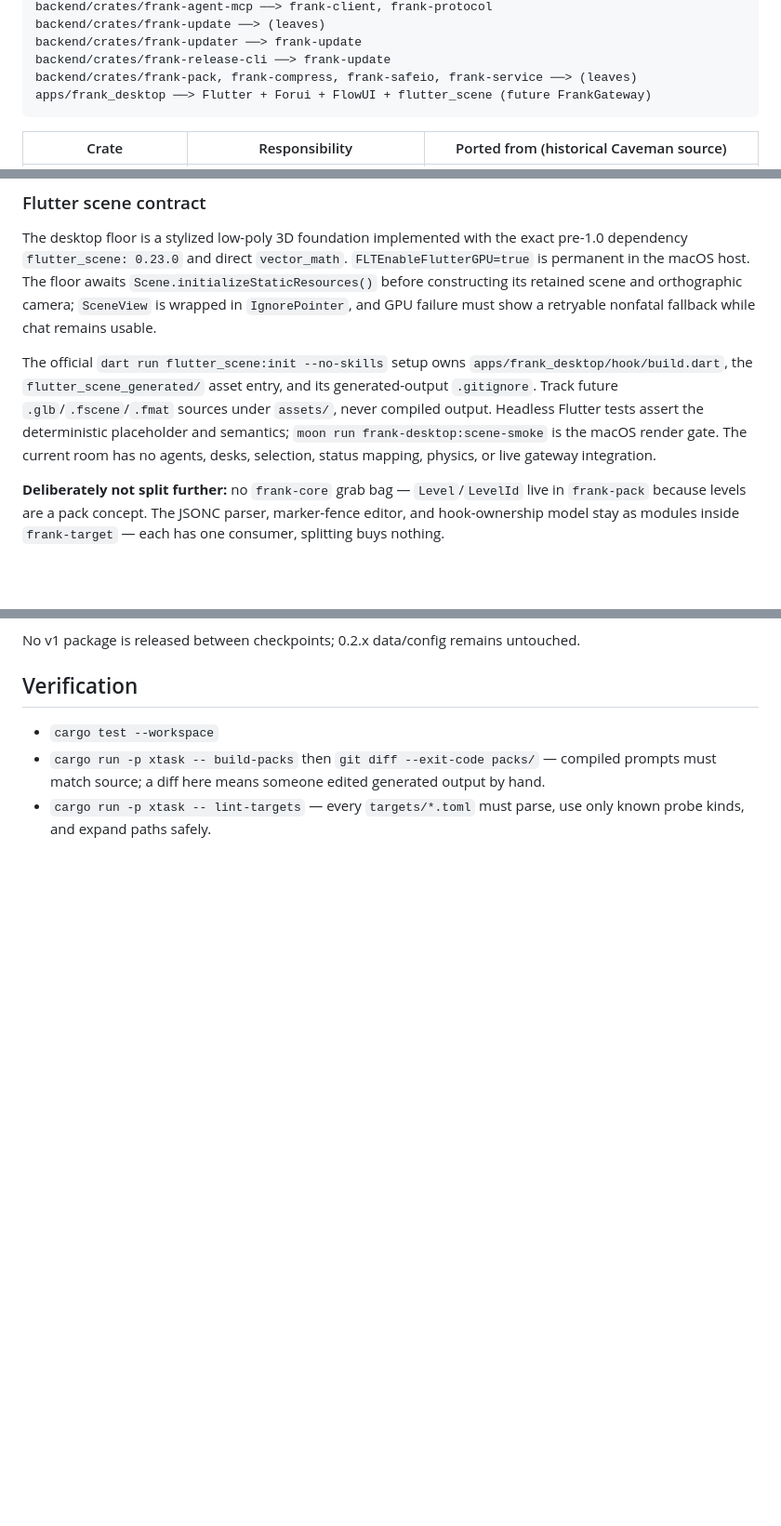
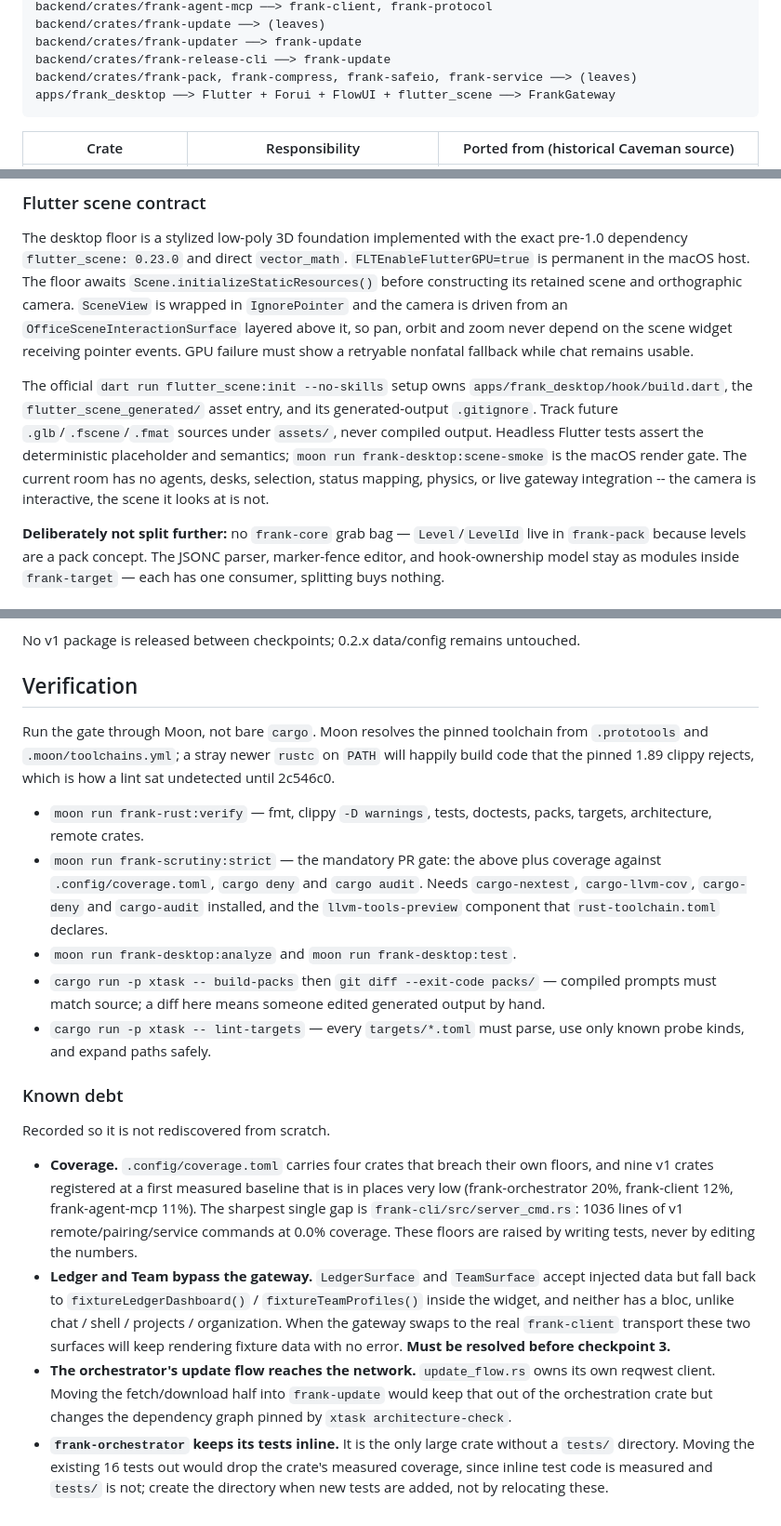
Before and after one commit to a-man-called-q/frank, a Markdown page: AGENTS.md, 3 parts joined by grey strips. Shown at 93% size. Drawn GitHub-style; blank space fills up the shorter version.

Commit message:
docs: reconcile AGENTS.md with the code, and record known debt
Drift corrected:

  - The desktop floor was described as "static". It has an
    OfficeSceneInteractionSurface driving an orbit/pan/zoom camera above a
    still-IgnorePointer SceneView. Both halves of that arrangement now stated,
    since the pointer-transparency is the part that is easy to break.
  - The dependency diagram said "(future FrankGateway)". It exists and is in
    use.
  - The frank_desktop row predated the Organization, Team and Ledger surfaces.

Verification section now names the Moon tasks rather than bare cargo, with the
reason: Moon resolves the pinned toolchain, while a newer rustc on PATH will
build code the pinned 1.89 clippy rejects. That is exactly how the frank-client
lint in 2c546c0 stayed invisible.

New "Known debt" section covering the four things this pass found and chose not
to fix silently: the coverage floors and the 0%-covered server_cmd.rs, the
Ledger/Team surfaces bypassing FrankGateway, the orchestrator's own HTTP client
in update_flow.rs, and why frank-orchestrator's tests stay inline.

Co-Authored-By: Claude Opus 5 <noreply@anthropic.com>

````diff
--- a/AGENTS.md
+++ b/AGENTS.md
@@ -45,7 +45,7 @@ backend/crates/frank-update ──> (leaves)
 backend/crates/frank-updater ──> frank-update
 backend/crates/frank-release-cli ──> frank-update
 backend/crates/frank-pack, frank-compress, frank-safeio, frank-service ──> (leaves)
-apps/frank_desktop ──> Flutter + Forui + FlowUI + flutter_scene (future FrankGateway)
+apps/frank_desktop ──> Flutter + Forui + FlowUI + flutter_scene ──> FrankGateway
 ```
 
 | Crate | Responsibility | Ported from (historical Caveman source) |
@@ -91,7 +91,9 @@ The desktop floor is a stylized low-poly 3D foundation implemented with the
 exact pre-1.0 dependency `flutter_scene: 0.23.0` and direct `vector_math`.
 `FLTEnableFlutterGPU=true` is permanent in the macOS host. The floor awaits
 `Scene.initializeStaticResources()` before constructing its retained scene and
-orthographic camera; `SceneView` is wrapped in `IgnorePointer`, and GPU failure
+orthographic camera. `SceneView` is wrapped in `IgnorePointer` and the camera is
+driven from an `OfficeSceneInteractionSurface` layered above it, so pan, orbit
+and zoom never depend on the scene widget receiving pointer events. GPU failure
 must show a retryable nonfatal fallback while chat remains usable.
 
 The official `dart run flutter_scene:init --no-skills` setup owns
@@ -100,7 +102,8 @@ and its generated-output `.gitignore`. Track future `.glb`/`.fscene`/`.fmat`
 sources under `assets/`, never compiled output. Headless Flutter tests assert
 the deterministic placeholder and semantics; `moon run frank-desktop:scene-smoke`
 is the macOS render gate. The current room has no agents, desks, selection,
-status mapping, physics, or live gateway integration.
+status mapping, physics, or live gateway integration -- the camera is
+interactive, the scene it looks at is not.
 
 **Deliberately not split further:** no `frank-core` grab bag — `Level`/`LevelId` live
 in `frank-pack` because levels are a pack concept. The JSONC parser, marker-fence
@@ -157,8 +160,45 @@ No v1 package is released between checkpoints; 0.2.x data/config remains untouch
 
 ## Verification
 
-- `cargo test --workspace`
+Run the gate through Moon, not bare `cargo`. Moon resolves the pinned toolchain
+from `.prototools` and `.moon/toolchains.yml`; a stray newer `rustc` on `PATH`
+will happily build code that the pinned 1.89 clippy rejects, which is how a
+lint sat undetected until 2c546c0.
+
+- `moon run frank-rust:verify` — fmt, clippy `-D warnings`, tests, doctests,
+  packs, targets, architecture, remote crates.
+- `moon run frank-scrutiny:strict` — the mandatory PR gate: the above plus
+  coverage against `.config/coverage.toml`, `cargo deny` and `cargo audit`.
+  Needs `cargo-nextest`, `cargo-llvm-cov`, `cargo-deny` and `cargo-audit`
+  installed, and the `llvm-tools-preview` component that `rust-toolchain.toml`
+  declares.
+- `moon run frank-desktop:analyze` and `moon run frank-desktop:test`.
 - `cargo run -p xtask -- build-packs` then `git diff --exit-code packs/` — compiled
   prompts must match source; a diff here means someone edited generated output by hand.
 - `cargo run -p xtask -- lint-targets` — every `targets/*.toml` must parse, use only
   known probe kinds, and expand paths safely.
+
+### Known debt
+
+Recorded so it is not rediscovered from scratch.
+
+- **Coverage.** `.config/coverage.toml` carries four crates that breach their own
+  floors, and nine v1 crates registered at a first measured baseline that is in
+  places very low (frank-orchestrator 20%, frank-client 12%, frank-agent-mcp
+  11%). The sharpest single gap is `frank-cli/src/server_cmd.rs`: 1036 lines of
+  v1 remote/pairing/service commands at 0.0% coverage. These floors are raised
+  by writing tests, never by editing the numbers.
+- **Ledger and Team bypass the gateway.** `LedgerSurface` and `TeamSurface`
+  accept injected data but fall back to `fixtureLedgerDashboard()` /
+  `fixtureTeamProfiles()` inside the widget, and neither has a bloc, unlike
+  chat / shell / projects / organization. When the gateway swaps to the real
+  `frank-client` transport these two surfaces will keep rendering fixture data
+  with no error. **Must be resolved before checkpoint 3.**
+- **The orchestrator's update flow reaches the network.** `update_flow.rs` owns
+  its own reqwest client. Moving the fetch/download half into `frank-update`
+  would keep that out of the orchestration crate but changes the dependency
+  graph pinned by `xtask architecture-check`.
+- **`frank-orchestrator` keeps its tests inline.** It is the only large crate
+  without a `tests/` directory. Moving the existing 16 tests out would drop the
+  crate's measured coverage, since inline test code is measured and `tests/` is
+  not; create the directory when new tests are added, not by relocating these.
````
Also changed, not shown: other parts of AGENTS.md (+1 -1 lines).
